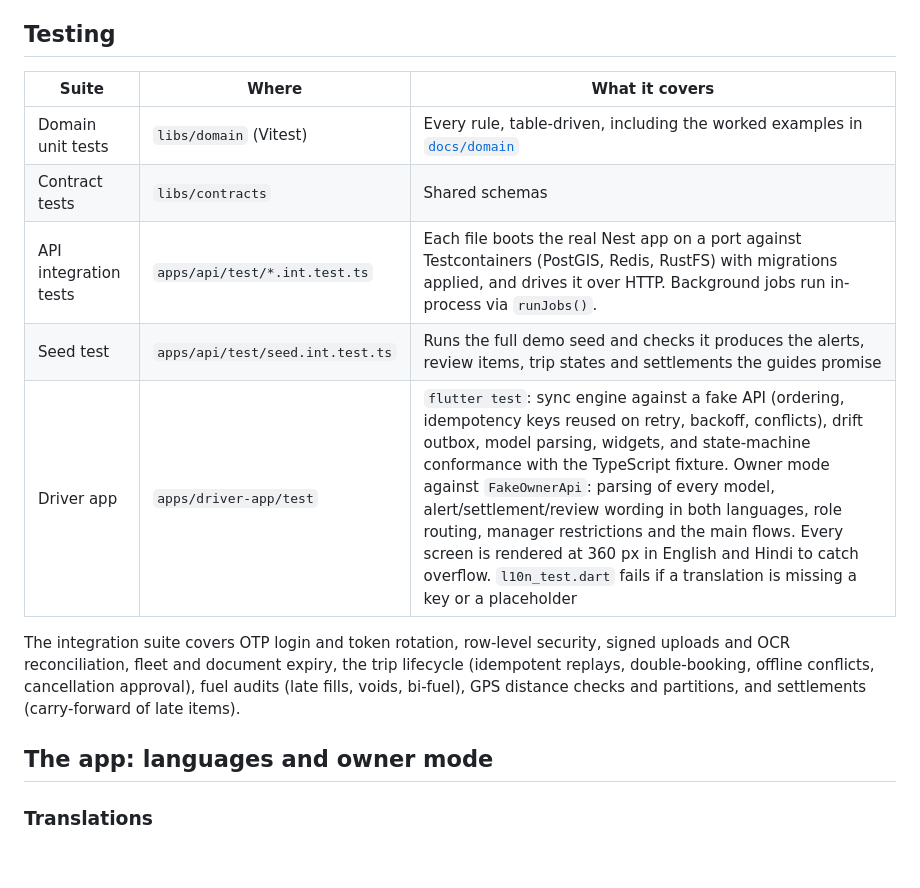
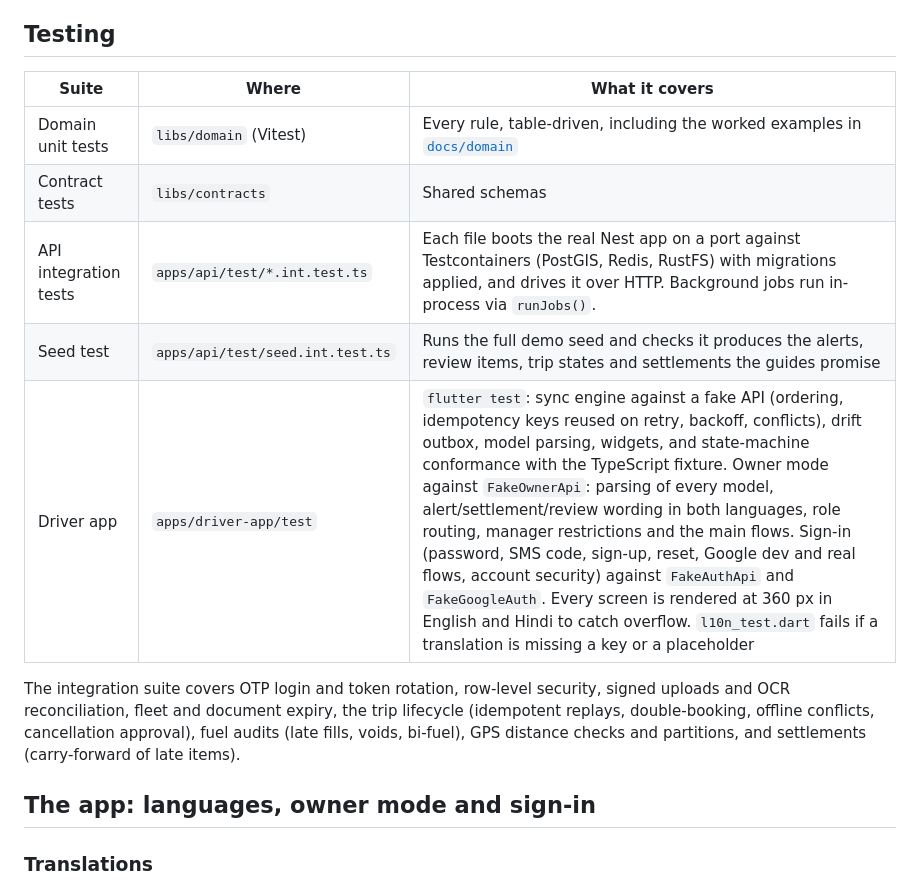
Before and after one commit to hritambh/taxcy, a Markdown page: docs/development.md, the part around one of its changes. Drawn GitHub-style; blank space fills up the shorter version.

```diff
--- a/docs/development.md
+++ b/docs/development.md
@@ -151,17 +151,17 @@ The admin web ships in English (default) and Hindi, with [i18next](https://www.i
 
 ## Testing
 
-| Suite                 | Where                            | What it covers                                                                                                                                                                                                                                                                                                                                                                                                                                                                                                                              |
-| --------------------- | -------------------------------- | ------------------------------------------------------------------------------------------------------------------------------------------------------------------------------------------------------------------------------------------------------------------------------------------------------------------------------------------------------------------------------------------------------------------------------------------------------------------------------------------------------------------------------------------- |
-| Domain unit tests     | `libs/domain` (Vitest)           | Every rule, table-driven, including the worked examples in [`docs/domain`](domain/)                                                                                                                                                                                                                                                                                                                                                                                                                                                         |
-| Contract tests        | `libs/contracts`                 | Shared schemas                                                                                                                                                                                                                                                                                                                                                                                                                                                                                                                              |
-| API integration tests | `apps/api/test/*.int.test.ts`    | Each file boots the real Nest app on a port against Testcontainers (PostGIS, Redis, RustFS) with migrations applied, and drives it over HTTP. Background jobs run in-process via `runJobs()`.                                                                                                                                                                                                                                                                                                                                               |
-| Seed test             | `apps/api/test/seed.int.test.ts` | Runs the full demo seed and checks it produces the alerts, review items, trip states and settlements the guides promise                                                                                                                                                                                                                                                                                                                                                                                                                     |
-| Driver app            | `apps/driver-app/test`           | `flutter test`: sync engine against a fake API (ordering, idempotency keys reused on retry, backoff, conflicts), drift outbox, model parsing, widgets, and state-machine conformance with the TypeScript fixture. Owner mode against `FakeOwnerApi`: parsing of every model, alert/settlement/review wording in both languages, role routing, manager restrictions and the main flows. Every screen is rendered at 360 px in English and Hindi to catch overflow. `l10n_test.dart` fails if a translation is missing a key or a placeholder |
+| Suite                 | Where                            | What it covers                                                                                                                                                                                                                                                                                                                                                                                                                                                                                                                                                                                                                                                                    |
+| --------------------- | -------------------------------- | --------------------------------------------------------------------------------------------------------------------------------------------------------------------------------------------------------------------------------------------------------------------------------------------------------------------------------------------------------------------------------------------------------------------------------------------------------------------------------------------------------------------------------------------------------------------------------------------------------------------------------------------------------------------------------- |
+| Domain unit tests     | `libs/domain` (Vitest)           | Every rule, table-driven, including the worked examples in [`docs/domain`](domain/)                                                                                                                                                                                                                                                                                                                                                                                                                                                                                                                                                                                               |
+| Contract tests        | `libs/contracts`                 | Shared schemas                                                                                                                                                                                                                                                                                                                                                                                                                                                                                                                                                                                                                                                                    |
+| API integration tests | `apps/api/test/*.int.test.ts`    | Each file boots the real Nest app on a port against Testcontainers (PostGIS, Redis, RustFS) with migrations applied, and drives it over HTTP. Background jobs run in-process via `runJobs()`.                                                                                                                                                                                                                                                                                                                                                                                                                                                                                     |
+| Seed test             | `apps/api/test/seed.int.test.ts` | Runs the full demo seed and checks it produces the alerts, review items, trip states and settlements the guides promise                                                                                                                                                                                                                                                                                                                                                                                                                                                                                                                                                           |
+| Driver app            | `apps/driver-app/test`           | `flutter test`: sync engine against a fake API (ordering, idempotency keys reused on retry, backoff, conflicts), drift outbox, model parsing, widgets, and state-machine conformance with the TypeScript fixture. Owner mode against `FakeOwnerApi`: parsing of every model, alert/settlement/review wording in both languages, role routing, manager restrictions and the main flows. Sign-in (password, SMS code, sign-up, reset, Google dev and real flows, account security) against `FakeAuthApi` and `FakeGoogleAuth`. Every screen is rendered at 360 px in English and Hindi to catch overflow. `l10n_test.dart` fails if a translation is missing a key or a placeholder |
 
 The integration suite covers OTP login and token rotation, row-level security, signed uploads and OCR reconciliation, fleet and document expiry, the trip lifecycle (idempotent replays, double-booking, offline conflicts, cancellation approval), fuel audits (late fills, voids, bi-fuel), GPS distance checks and partitions, and settlements (carry-forward of late items).
 
-## The app: languages and owner mode
+## The app: languages, owner mode and sign-in
 
 ### Translations
 
```
Also changed, not shown: other parts of docs/development.md (+14 -0 lines), docs/usage/driver-guide.md (+17 -3 lines), docs/usage/owner-guide.md (+3 -2 lines).
